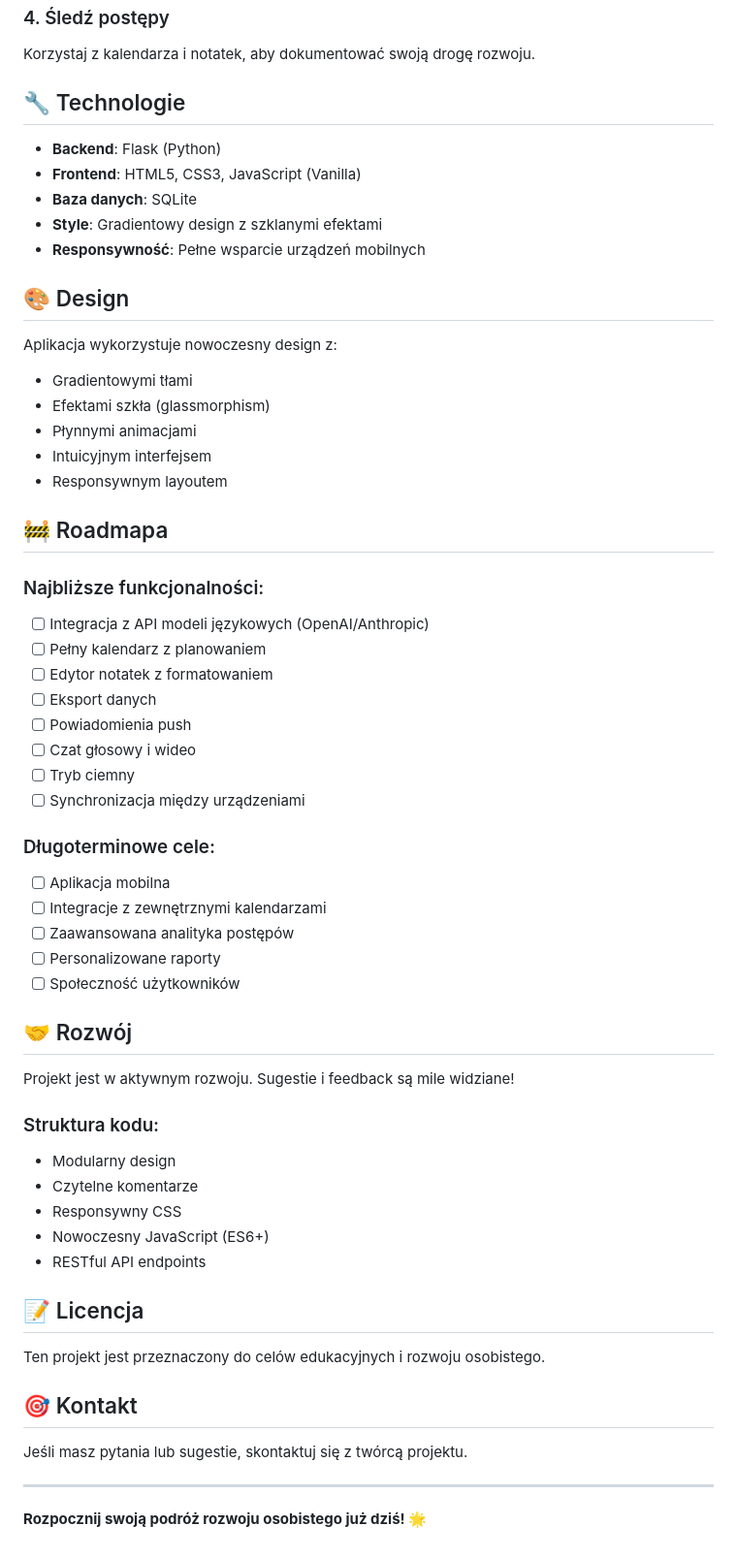
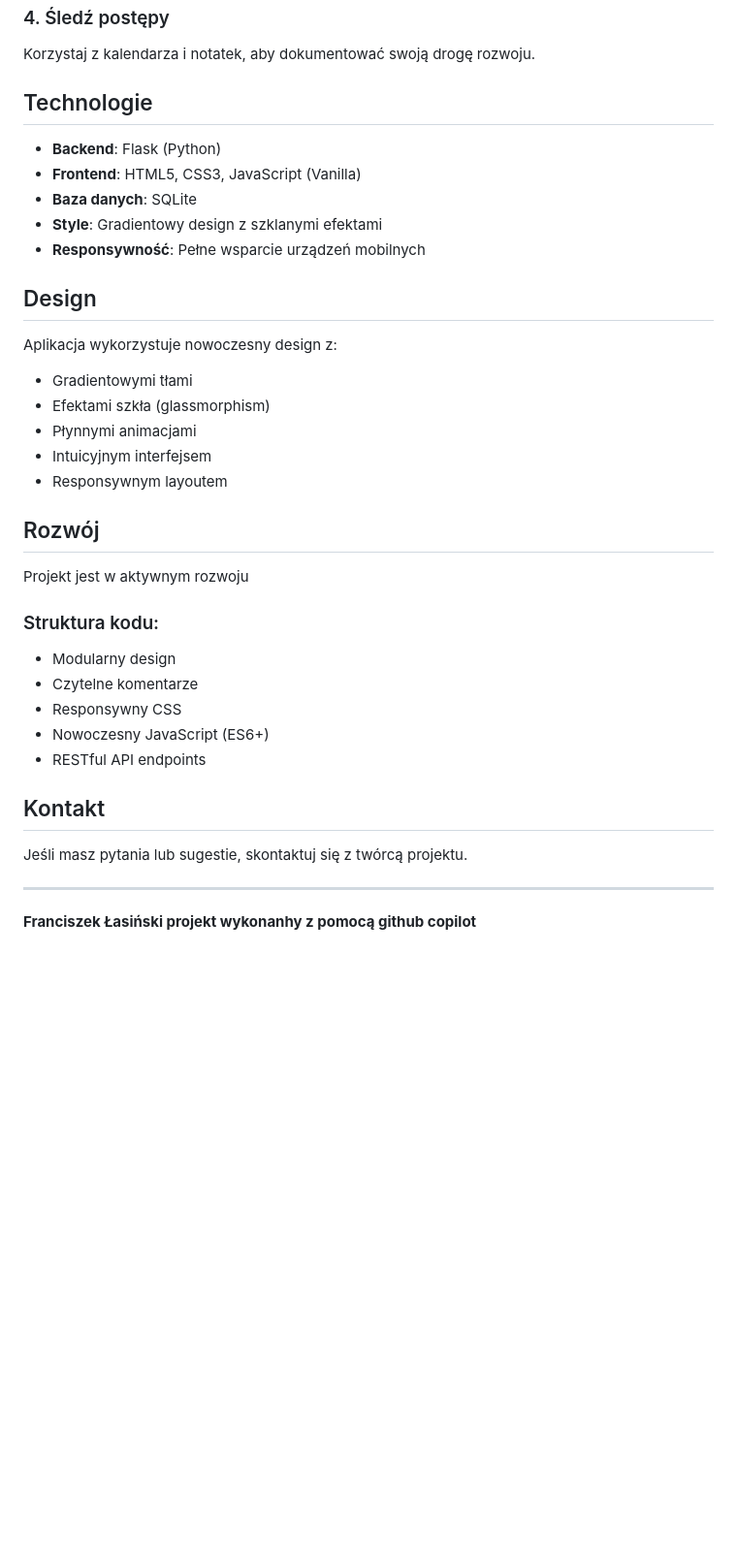
Before and after one commit to franeklasinski/ai-mentors-llms, a Markdown page: README.md, the part around one of its changes. Shown at 97% size. Rendered like a GitHub page; blank space fills up the shorter version.

```diff
--- a/README.md
+++ b/README.md
@@ -86,7 +97,7 @@ Mentorzy automatycznie zapisują ważne zadania. Sprawdzaj je w zakładce "Zadan
 ### 4. Śledź postępy
 Korzystaj z kalendarza i notatek, aby dokumentować swoją drogę rozwoju.
 
-## 🔧 Technologie
+## Technologie
 
 - **Backend**: Flask (Python)
 - **Frontend**: HTML5, CSS3, JavaScript (Vanilla)
@@ -94,7 +105,7 @@ Korzystaj z kalendarza i notatek, aby dokumentować swoją drogę rozwoju.
 - **Style**: Gradientowy design z szklanymi efektami
 - **Responsywność**: Pełne wsparcie urządzeń mobilnych
 
-## 🎨 Design
+## Design
 
 Aplikacja wykorzystuje nowoczesny design z:
 - Gradientowymi tłami
@@ -103,28 +114,9 @@ Aplikacja wykorzystuje nowoczesny design z:
 - Intuicyjnym interfejsem
 - Responsywnym layoutem
 
-## 🚧 Roadmapa
+## Rozwój
 
-### Najbliższe funkcjonalności:
-- [ ] Integracja z API modeli językowych (OpenAI/Anthropic)
-- [ ] Pełny kalendarz z planowaniem
-- [ ] Edytor notatek z formatowaniem
-- [ ] Eksport danych
-- [ ] Powiadomienia push
-- [ ] Czat głosowy i wideo
-- [ ] Tryb ciemny
-- [ ] Synchronizacja między urządzeniami
-
-### Długoterminowe cele:
-- [ ] Aplikacja mobilna
-- [ ] Integracje z zewnętrznymi kalendarzami
-- [ ] Zaawansowana analityka postępów
-- [ ] Personalizowane raporty
-- [ ] Społeczność użytkowników
-
-## 🤝 Rozwój
-
-Projekt jest w aktywnym rozwoju. Sugestie i feedback są mile widziane!
+Projekt jest w aktywnym rozwoju
 
 ### Struktura kodu:
 - Modularny design
@@ -133,14 +125,10 @@ Projekt jest w aktywnym rozwoju. Sugestie i feedback są mile widziane!
 - Nowoczesny JavaScript (ES6+)
 - RESTful API endpoints
 
-## 📝 Licencja
-
-Ten projekt jest przeznaczony do celów edukacyjnych i rozwoju osobistego.
-
-## 🎯 Kontakt
+## Kontakt
 
 Jeśli masz pytania lub sugestie, skontaktuj się z twórcą projektu.
 
 ---
 
-**Rozpocznij swoją podróż rozwoju osobistego już dziś! 🌟**
+**Franciszek Łasiński projekt wykonanhy z pomocą github copilot**
```
Also changed, not shown: other parts of README.md (+20 -9 lines).
